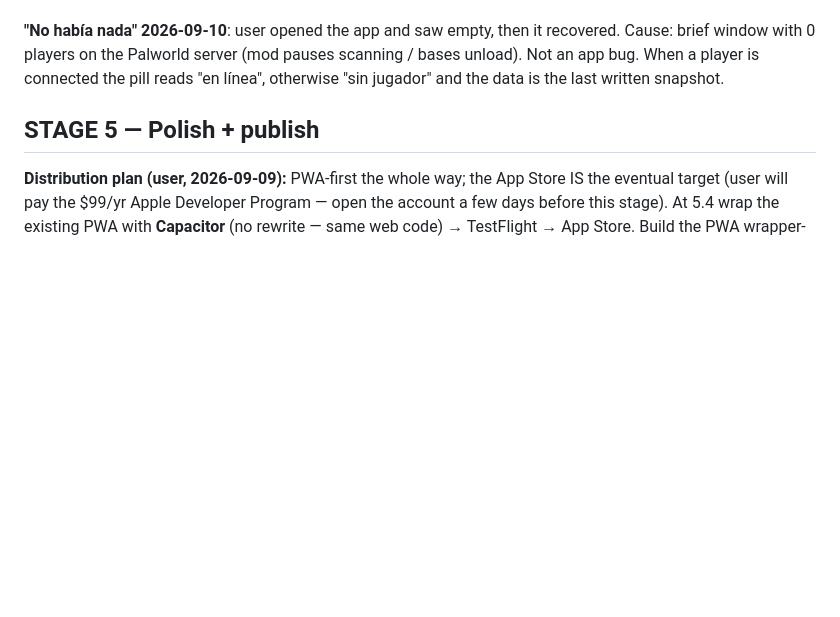
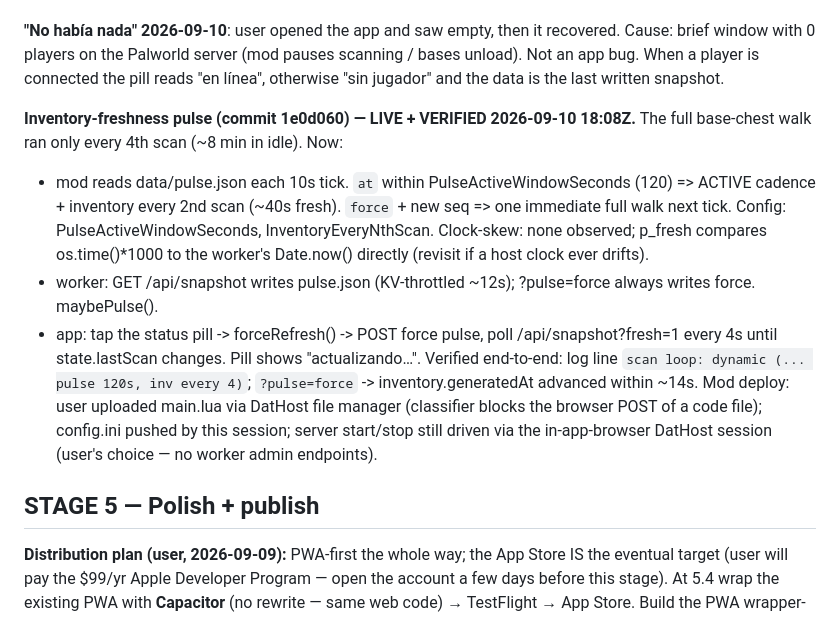
Before and after one commit to marcosln/pal-command, a Markdown page: notes/ROADMAP.md, the part around the change. Rendered like a GitHub page; blank space fills up the shorter version.

Commit message:
roadmap: inventory-freshness pulse live + verified end-to-end
Co-Authored-By: Claude Sonnet 5 <noreply@anthropic.com>

```diff
--- a/notes/ROADMAP.md
+++ b/notes/ROADMAP.md
@@ -185,6 +185,25 @@ recovered. Cause: brief window with 0 players on the Palworld server (mod pauses
 scanning / bases unload). Not an app bug. When a player is connected the pill
 reads "en línea", otherwise "sin jugador" and the data is the last written snapshot.
 
+**Inventory-freshness pulse (commit 1e0d060) — LIVE + VERIFIED 2026-09-10 18:08Z.**
+The full base-chest walk ran only every 4th scan (~8 min in idle). Now:
+- mod reads data/pulse.json each 10s tick. `at` within PulseActiveWindowSeconds
+  (120) => ACTIVE cadence + inventory every 2nd scan (~40s fresh). `force` +
+  new seq => one immediate full walk next tick. Config: PulseActiveWindowSeconds,
+  InventoryEveryNthScan. Clock-skew: none observed; p_fresh compares os.time()*1000
+  to the worker's Date.now() directly (revisit if a host clock ever drifts).
+- worker: GET /api/snapshot writes pulse.json (KV-throttled ~12s); ?pulse=force
+  always writes force. maybePulse().
+- app: tap the status pill -> forceRefresh() -> POST force pulse, poll
+  /api/snapshot?fresh=1 every 4s until state.lastScan changes. Pill shows
+  "actualizando…".
+Verified end-to-end: log line `scan loop: dynamic (... pulse 120s, inv every 4)`;
+`?pulse=force` -> inventory.generatedAt advanced within ~14s.
+Mod deploy: user uploaded main.lua via DatHost file manager (classifier blocks
+the browser POST of a code file); config.ini pushed by this session; server
+start/stop still driven via the in-app-browser DatHost session (user's choice —
+no worker admin endpoints).
+
 ## STAGE 5 — Polish + publish
 
 **Distribution plan (user, 2026-09-09):** PWA-first the whole way; the App Store IS
```
